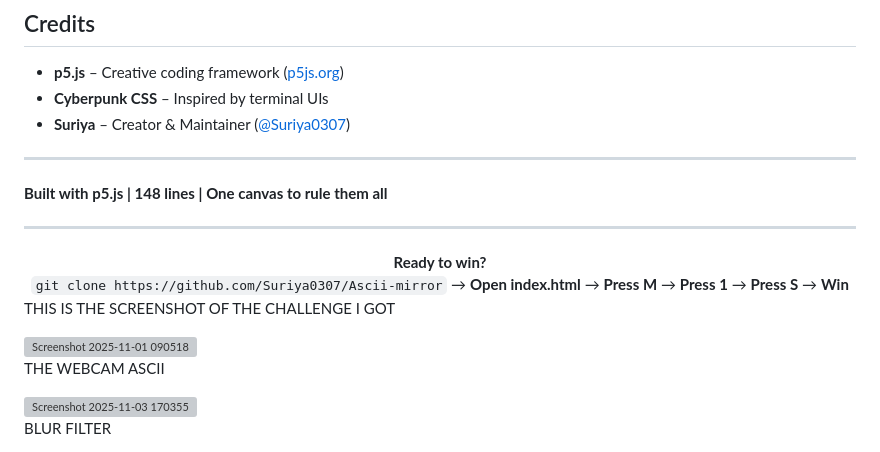
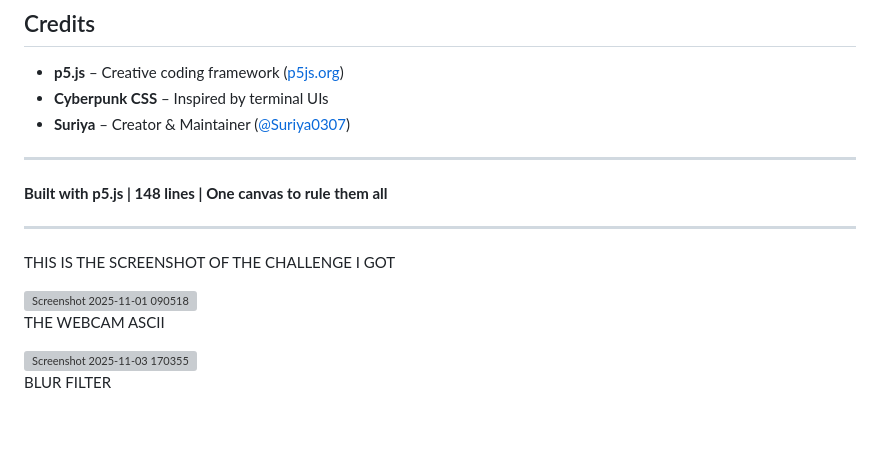
Before and after one commit to Suriya0307/Ascii-mirror, a Markdown page: README.md, the part around the change printed below. Drawn GitHub-style; blank space fills up the shorter version; grey boxes are pictures that could not be loaded.

```diff
--- a/README.md
+++ b/README.md
@@ -302,10 +300,7 @@ It's **148 lines of pure magic**.
 
 ---
 
-<div align="center">
-  <b>Ready to win?</b><br>
-  <code>git clone https://github.com/Suriya0307/Ascii-mirror</code> → <b>Open index.html</b> → <b>Press M</b> → <b>Press 1</b> → <b>Press S</b> → <b>Win</b>
-</div>
+
 
 
 
@@ -316,7 +311,9 @@ THIS IS THE SCREENSHOT OF THE CHALLENGE I GOT
 
 
 
+
 <img width="1920" height="1140" alt="Screenshot 2025-11-01 090518" src="https://github.com/user-attachments/assets/00147b6b-8511-4baf-b269-0ff588d6aaed" />
+
 
 
 
```
Also changed, not shown: other parts of README.md (+8 -10 lines).
